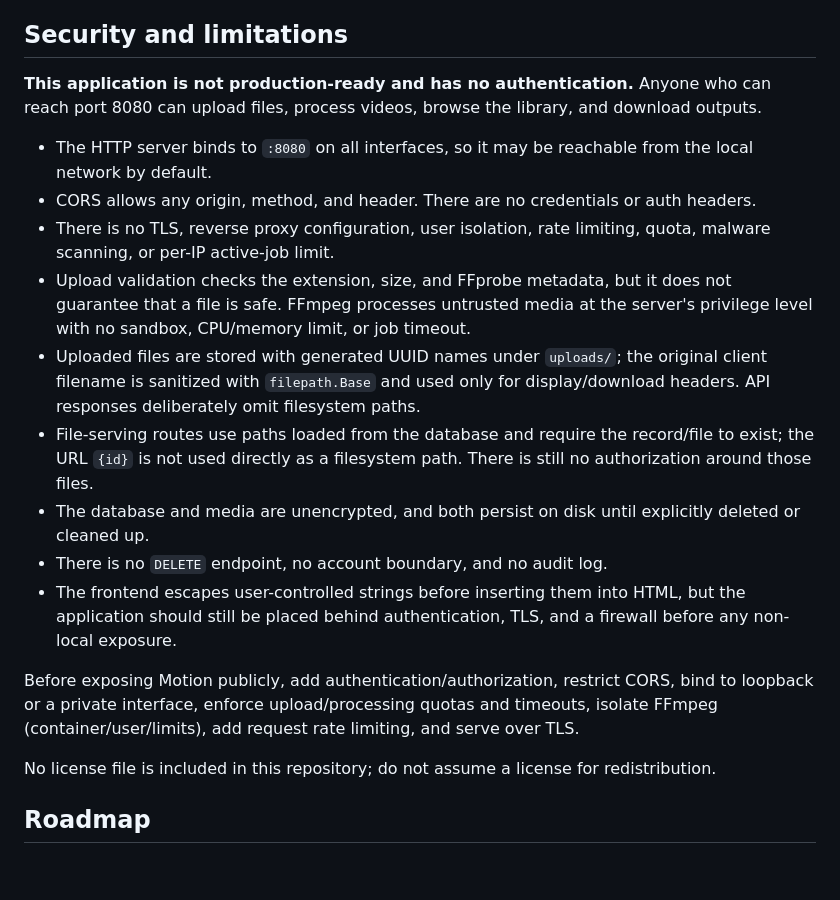
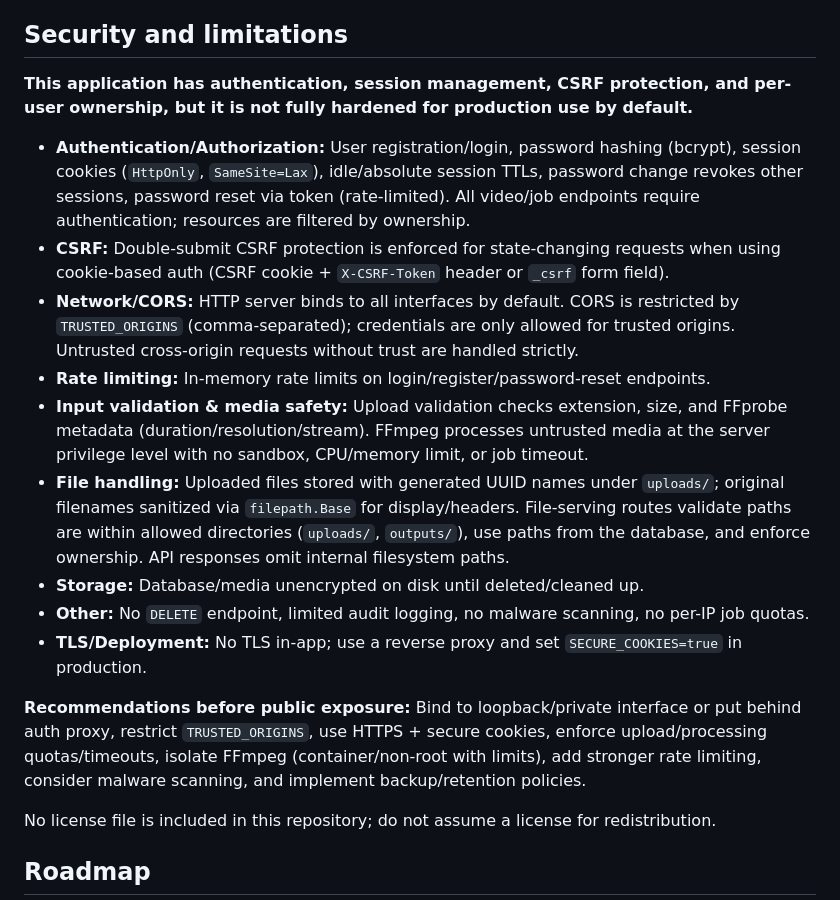
Before and after one commit to SwayKh/Motion, a Markdown page: README.md, the part around one of its changes. Drawn GitHub-style; blank space fills up the shorter version.

```diff
--- a/README.md
+++ b/README.md
@@ -451,19 +457,19 @@ For detailed troubleshooting and manual tests, see [docs/DEVELOPMENT.md](docs/DE
 
 ## Security and limitations
 
-**This application is not production-ready and has no authentication.** Anyone who can reach port 8080 can upload files, process videos, browse the library, and download outputs.
+**This application has authentication, session management, CSRF protection, and per-user ownership, but it is not fully hardened for production use by default.**
 
-- The HTTP server binds to `:8080` on all interfaces, so it may be reachable from the local network by default.
-- CORS allows any origin, method, and header. There are no credentials or auth headers.
-- There is no TLS, reverse proxy configuration, user isolation, rate limiting, quota, malware scanning, or per-IP active-job limit.
-- Upload validation checks the extension, size, and FFprobe metadata, but it does not guarantee that a file is safe. FFmpeg processes untrusted media at the server's privilege level with no sandbox, CPU/memory limit, or job timeout.
-- Uploaded files are stored with generated UUID names under `uploads/`; the original client filename is sanitized with `filepath.Base` and used only for display/download headers. API responses deliberately omit filesystem paths.
-- File-serving routes use paths loaded from the database and require the record/file to exist; the URL `{id}` is not used directly as a filesystem path. There is still no authorization around those files.
-- The database and media are unencrypted, and both persist on disk until explicitly deleted or cleaned up.
-- There is no `DELETE` endpoint, no account boundary, and no audit log.
-- The frontend escapes user-controlled strings before inserting them into HTML, but the application should still be placed behind authentication, TLS, and a firewall before any non-local exposure.
+- **Authentication/Authorization:** User registration/login, password hashing (bcrypt), session cookies (`HttpOnly`, `SameSite=Lax`), idle/absolute session TTLs, password change revokes other sessions, password reset via token (rate-limited). All video/job endpoints require authentication; resources are filtered by ownership.
+- **CSRF:** Double-submit CSRF protection is enforced for state-changing requests when using cookie-based auth (CSRF cookie + `X-CSRF-Token` header or `_csrf` form field).
+- **Network/CORS:** HTTP server binds to all interfaces by default. CORS is restricted by `TRUSTED_ORIGINS` (comma-separated); credentials are only allowed for trusted origins. Untrusted cross-origin requests without trust are handled strictly.
+- **Rate limiting:** In-memory rate limits on login/register/password-reset endpoints.
+- **Input validation & media safety:** Upload validation checks extension, size, and FFprobe metadata (duration/resolution/stream). FFmpeg processes untrusted media at the server privilege level with no sandbox, CPU/memory limit, or job timeout.
+- **File handling:** Uploaded files stored with generated UUID names under `uploads/`; original filenames sanitized via `filepath.Base` for display/headers. File-serving routes validate paths are within allowed directories (`uploads/`, `outputs/`), use paths from the database, and enforce ownership. API responses omit internal filesystem paths.
+- **Storage:** Database/media unencrypted on disk until deleted/cleaned up.
+- **Other:** No `DELETE` endpoint, limited audit logging, no malware scanning, no per-IP job quotas.
+- **TLS/Deployment:** No TLS in-app; use a reverse proxy and set `SECURE_COOKIES=true` in production.
 
-Before exposing Motion publicly, add authentication/authorization, restrict CORS, bind to loopback or a private interface, enforce upload/processing quotas and timeouts, isolate FFmpeg (container/user/limits), add request rate limiting, and serve over TLS.
+**Recommendations before public exposure:** Bind to loopback/private interface or put behind auth proxy, restrict `TRUSTED_ORIGINS`, use HTTPS + secure cookies, enforce upload/processing quotas/timeouts, isolate FFmpeg (container/non-root with limits), add stronger rate limiting, consider malware scanning, and implement backup/retention policies.
 
 No license file is included in this repository; do not assume a license for redistribution.
 
```
Also changed, not shown: other parts of README.md (+27 -50 lines).
